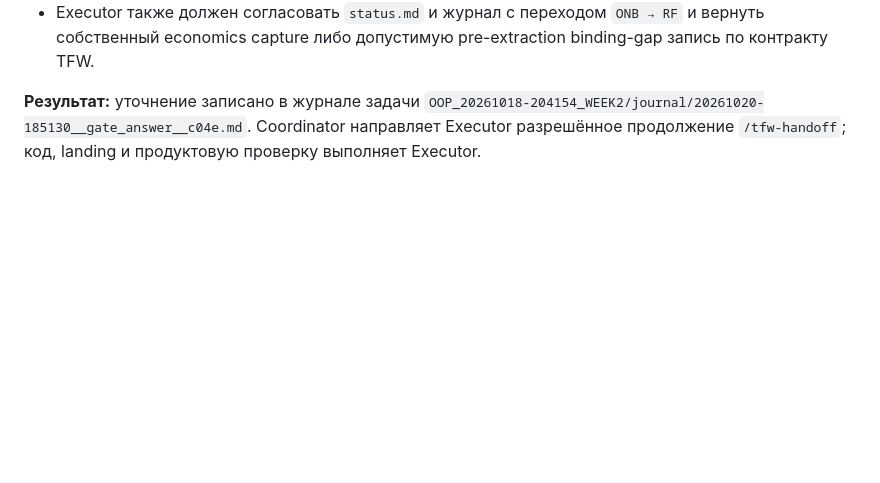
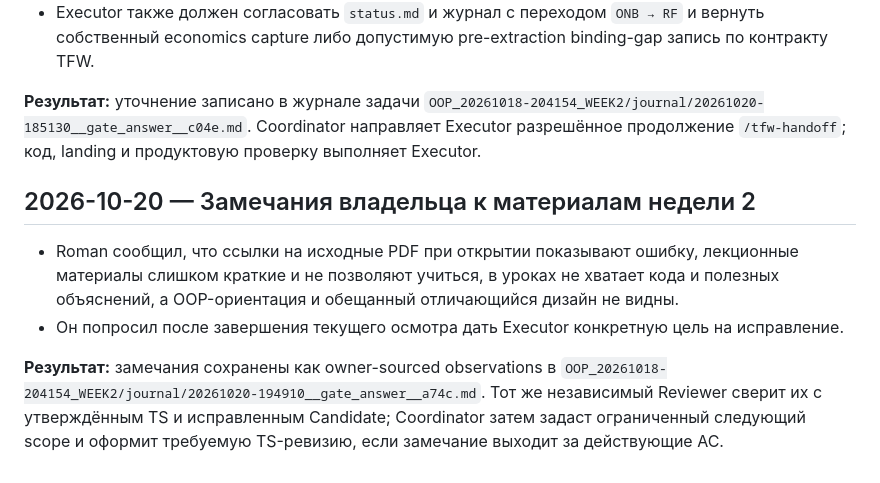
Before and after one commit to MeltedOperator/OOP_site, a Markdown page: TRACE.md, the part around the change. GitHub-like rendering; blank space fills up the shorter version.

Commit message:
Record owner observations and RF return gap

```diff
--- a/TRACE.md
+++ b/TRACE.md
@@ -204,3 +204,10 @@ This file records material owner instructions and accepted decisions for continu
 - Executor также должен согласовать `status.md` и журнал с переходом `ONB → RF` и вернуть собственный economics capture либо допустимую pre-extraction binding-gap запись по контракту TFW.
 
 **Результат:** уточнение записано в журнале задачи `OOP_20261018-204154_WEEK2/journal/20261020-185130__gate_answer__c04e.md`. Coordinator направляет Executor разрешённое продолжение `/tfw-handoff`; код, landing и продуктовую проверку выполняет Executor.
+
+## 2026-10-20 — Замечания владельца к материалам недели 2
+
+- Roman сообщил, что ссылки на исходные PDF при открытии показывают ошибку, лекционные материалы слишком краткие и не позволяют учиться, в уроках не хватает кода и полезных объяснений, а OOP-ориентация и обещанный отличающийся дизайн не видны.
+- Он попросил после завершения текущего осмотра дать Executor конкретную цель на исправление.
+
+**Результат:** замечания сохранены как owner-sourced observations в `OOP_20261018-204154_WEEK2/journal/20261020-194910__gate_answer__a74c.md`. Тот же независимый Reviewer сверит их с утверждённым TS и исправленным Candidate; Coordinator затем задаст ограниченный следующий scope и оформит требуемую TS-ревизию, если замечание выходит за действующие AC.
```
Also changed, not shown: 2 other files.
